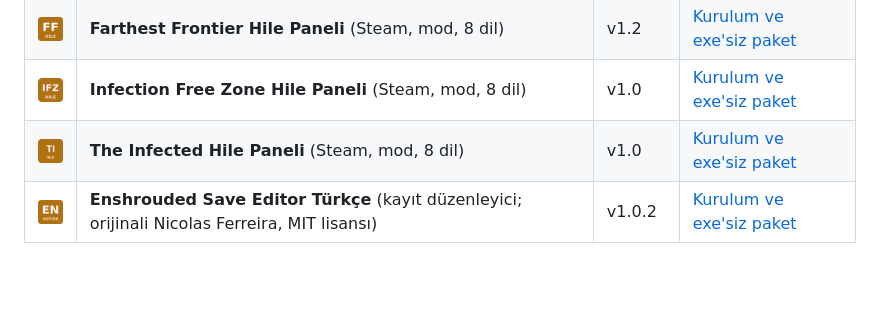
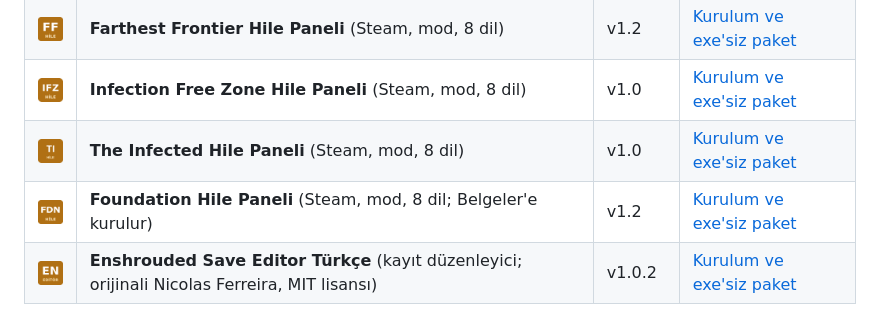
Before and after one commit to erkemoz-wq/erkemoz-turkce-yamalar, a Markdown page: README.md, the part around the change. Rendered like a GitHub page; pictures changed too: gorseller/foundation-hile.png (added); blank space fills up the shorter version.

Commit message:
foundation-hile v1.2: Foundation Hile Paneli (katalog, README, ikon)
Belgeler\Polymorph Games\Foundation'a kurulur (yontem "belgeler"); Game Mods 1.0.4 ve sonrasi kurar.

Co-Authored-By: Claude Opus 5.5 <noreply@anthropic.com>

```diff
--- a/README.md
+++ b/README.md
@@ -24,6 +24,7 @@
 | <img src="gorseller/farthestfrontier-hile.png" width="40"> | **Farthest Frontier Hile Paneli** (Steam, mod, 8 dil) | v1.2 | [Kurulum ve exe'siz paket](https://github.com/erkemoz-wq/erkemoz-turkce-yamalar/releases/tag/farthestfrontier-hile-v1.2) |
 | <img src="gorseller/infectionfreezone-hile.png" width="40"> | **Infection Free Zone Hile Paneli** (Steam, mod, 8 dil) | v1.0 | [Kurulum ve exe'siz paket](https://github.com/erkemoz-wq/erkemoz-turkce-yamalar/releases/tag/infectionfreezone-hile-v1.0) |
 | <img src="gorseller/theinfected-hile.png" width="40"> | **The Infected Hile Paneli** (Steam, mod, 8 dil) | v1.0 | [Kurulum ve exe'siz paket](https://github.com/erkemoz-wq/erkemoz-turkce-yamalar/releases/tag/theinfected-hile-v1.0) |
+| <img src="gorseller/foundation-hile.png" width="40"> | **Foundation Hile Paneli** (Steam, mod, 8 dil; Belgeler'e kurulur) | v1.2 | [Kurulum ve exe'siz paket](https://github.com/erkemoz-wq/erkemoz-turkce-yamalar/releases/tag/foundation-hile-v1.2) |
 | <img src="gorseller/enshrouded-editor.png" width="40"> | **Enshrouded Save Editor Türkçe** (kayıt düzenleyici; orijinali Nicolas Ferreira, MIT lisansı) | v1.0.2 | [Kurulum ve exe'siz paket](https://github.com/erkemoz-wq/erkemoz-turkce-yamalar/releases/tag/enshrouded-save-editor-v1.0.2) |
 
 ## Kurulum
```
Also changed, not shown: 1 other file.
